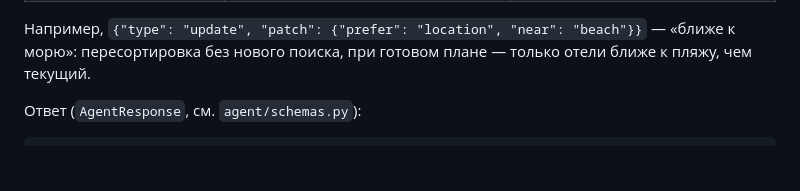
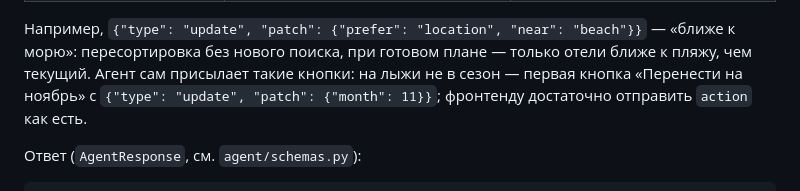
Before and after one commit to azykovm46-glitch/travel-agent, a Markdown page: docs/CONTRACTS.md, the part around the change. GitHub-like rendering; blank space fills up the shorter version.

Commit message:
Опиши в контрактах кнопку переноса месяца для лыж не в сезон
Co-Authored-By: Claude Opus 5.5 <noreply@anthropic.com>

````diff
--- a/docs/CONTRACTS.md
+++ b/docs/CONTRACTS.md
@@ -53,6 +53,8 @@
 
 Например, `{"type": "update", "patch": {"prefer": "location", "near": "beach"}}` — «ближе к морю»: пересортировка
 без нового поиска, при готовом плане — только отели ближе к пляжу, чем текущий.
+Агент сам присылает такие кнопки: на лыжи не в сезон — первая кнопка «Перенести на ноябрь»
+с `{"type": "update", "patch": {"month": 11}}`; фронтенду достаточно отправить `action` как есть.
 
 Ответ (`AgentResponse`, см. `agent/schemas.py`):
 ```json
````
